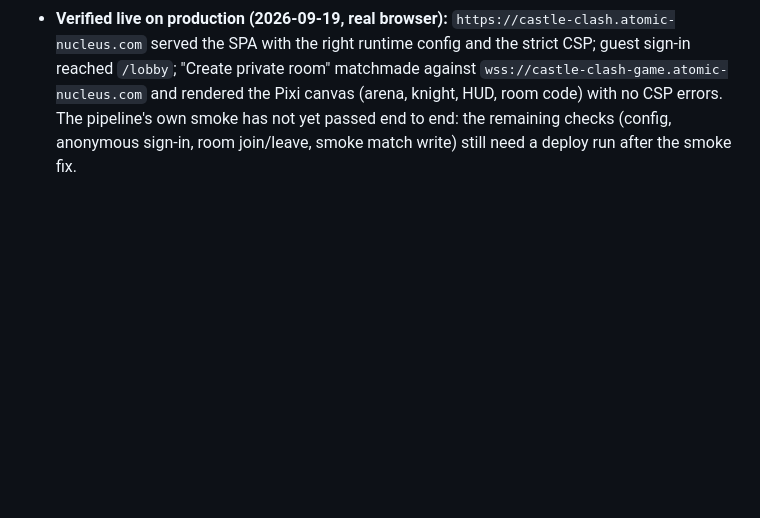
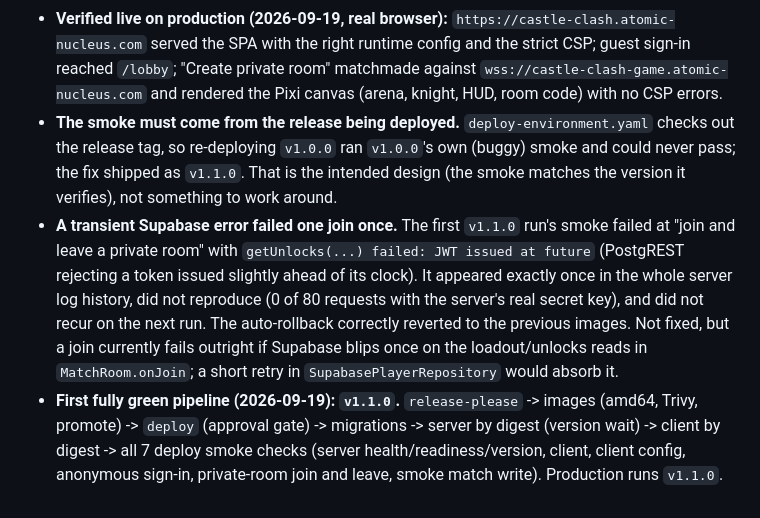
Before and after one commit to xxbeanxx/castle-clash, a Markdown page: docs/research/phase10-deploy-decisions.md, the part around the change. Drawn GitHub-style; blank space fills up the shorter version.

Commit message:
docs: record the first fully green production deploy (v1.1.0) (#34)
The `v1.1.0` release deployed to production with all 7 deploy-smoke
checks passing (run 35461489211).

Updates the Phase 10 decisions doc: the smoke must come from the release
being deployed (why re-deploying v1.0.0 could never pass), the one
transient Supabase `JWT issued at future` error that failed a join once
and did not recur, and the fully green chain. Notes a possible follow-up
hardening (a short retry on the loadout/unlocks reads) without changing
any code.

🤖 Generated with [Claude Code](https://claude.com/claude-code)

https://claude.ai/code/session_01FUWLycecVAWTfed8sXTKB6

Co-authored-by: Claude Sonnet 5 <noreply@anthropic.com>

```diff
--- a/docs/research/phase10-deploy-decisions.md
+++ b/docs/research/phase10-deploy-decisions.md
@@ -122,5 +122,17 @@ Trivy re-scan (plan's nightly workflow) was added.
 - **Verified live on production (2026-09-19, real browser):** `https://castle-clash.atomic-nucleus.com` served the
   SPA with the right runtime config and the strict CSP; guest sign-in reached `/lobby`; "Create private room"
   matchmade against `wss://castle-clash-game.atomic-nucleus.com` and rendered the Pixi canvas (arena, knight, HUD,
-  room code) with no CSP errors. The pipeline's own smoke has not yet passed end to end: the remaining checks
-  (config, anonymous sign-in, room join/leave, smoke match write) still need a deploy run after the smoke fix.
+  room code) with no CSP errors.
+- **The smoke must come from the release being deployed.** `deploy-environment.yaml` checks out the release
+  tag, so re-deploying `v1.0.0` ran `v1.0.0`'s own (buggy) smoke and could never pass; the fix shipped as
+  `v1.1.0`. That is the intended design (the smoke matches the version it verifies), not something to work around.
+- **A transient Supabase error failed one join once.** The first `v1.1.0` run's smoke failed at "join and leave a
+  private room" with `getUnlocks(...) failed: JWT issued at future` (PostgREST rejecting a token issued slightly
+  ahead of its clock). It appeared exactly once in the whole server log history, did not reproduce (0 of 80
+  requests with the server's real secret key), and did not recur on the next run. The auto-rollback correctly
+  reverted to the previous images. Not fixed, but a join currently fails outright if Supabase blips once on the
+  loadout/unlocks reads in `MatchRoom.onJoin`; a short retry in `SupabasePlayerRepository` would absorb it.
+- **First fully green pipeline (2026-09-19): `v1.1.0`.** `release-please` -> images (amd64, Trivy, promote) ->
+  `deploy` (approval gate) -> migrations -> server by digest (version wait) -> client by digest -> all 7 deploy
+  smoke checks (server health/readiness/version, client, client config, anonymous sign-in, private-room join and
+  leave, smoke match write). Production runs `v1.1.0`.
```
